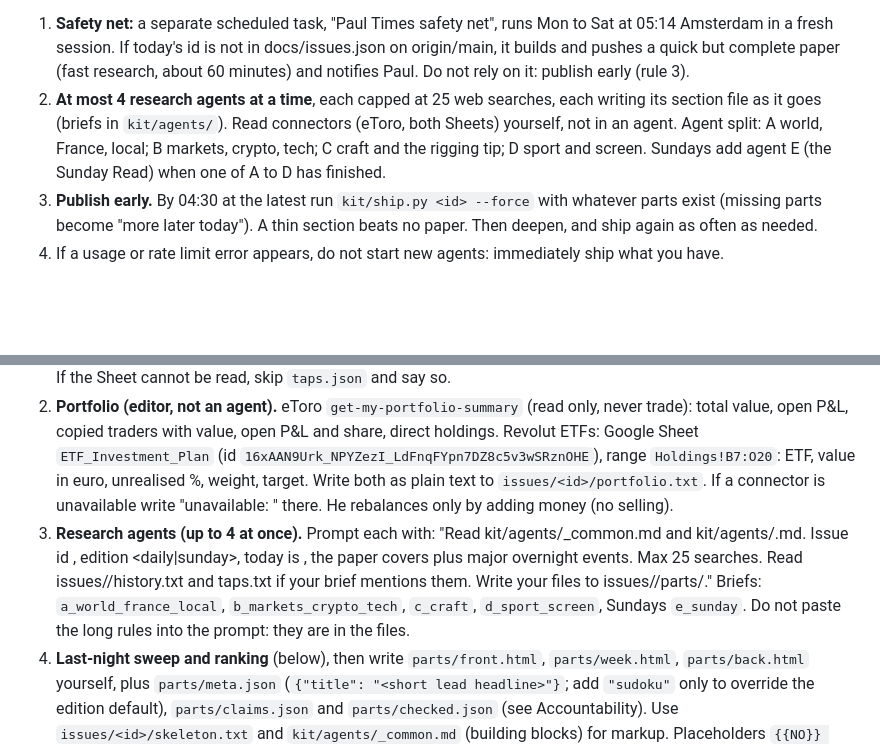
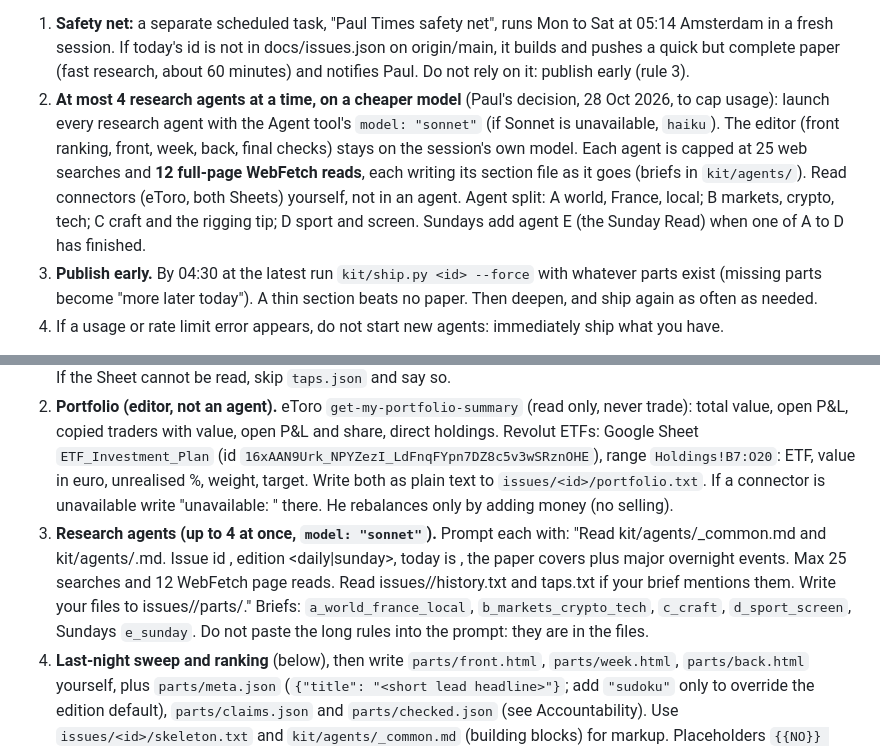
Before and after one commit to AviaRigg/paul-times, a Markdown page: RUNBOOK.md, 2 parts joined by grey strips. Drawn GitHub-style; blank space fills up the shorter version.

Commit message:
Cap usage: research agents on Sonnet, max 12 page reads each
Co-Authored-By: Claude Opus 5.5 <noreply@anthropic.com>
Claude-Session: https://claude.ai/code/session_013R2wCqxVux2VxNhm2D3E48

```diff
--- a/RUNBOOK.md
+++ b/RUNBOOK.md
@@ -33,7 +33,7 @@ before 07:00.
 
 **Run discipline (added after 17 Oct 2026, when the issue went out four hours late: nine research agents with no search cap burned the session's usage limit and the shared budget of 200 web searches before a page was written).**
 1. **Safety net:** a separate scheduled task, "Paul Times safety net", runs Mon to Sat at 05:14 Amsterdam in a fresh session. If today's id is not in docs/issues.json on origin/main, it builds and pushes a quick but complete paper (fast research, about 60 minutes) and notifies Paul. Do not rely on it: publish early (rule 3).
-2. **At most 4 research agents at a time**, each capped at 25 web searches, each writing its section file as it goes (briefs in `kit/agents/`). Read connectors (eToro, both Sheets) yourself, not in an agent. Agent split: A world, France, local; B markets, crypto, tech; C craft and the rigging tip; D sport and screen. Sundays add agent E (the Sunday Read) when one of A to D has finished.
+2. **At most 4 research agents at a time, on a cheaper model** (Paul's decision, 28 Oct 2026, to cap usage): launch every research agent with the Agent tool's `model: "sonnet"` (if Sonnet is unavailable, `haiku`). The editor (front ranking, front, week, back, final checks) stays on the session's own model. Each agent is capped at 25 web searches and **12 full-page WebFetch reads**, each writing its section file as it goes (briefs in `kit/agents/`). Read connectors (eToro, both Sheets) yourself, not in an agent. Agent split: A world, France, local; B markets, crypto, tech; C craft and the rigging tip; D sport and screen. Sundays add agent E (the Sunday Read) when one of A to D has finished.
 3. **Publish early.** By 04:30 at the latest run `kit/ship.py <id> --force` with whatever parts exist (missing parts become "more later today"). A thin section beats no paper. Then deepen, and ship again as often as needed.
 4. If a usage or rate limit error appears, do not start new agents: immediately ship what you have.
 
@@ -69,7 +69,7 @@ Set once: `export TPT_PASSWORD=<code from your task instructions>` (never print
 
 1. **Prep (1 call).** `pip install --break-system-packages -q cryptography pillow beautifulsoup4` if missing. Read the first sheet of the Google Sheet "Paul Times taps" (id and range in `kit/form.json`) with the Sheets connector, save the result as `/tmp/taps.json`, then `python kit/prep.py <id> /tmp/taps.json`. It writes `issues/<id>/history.txt` (do-not-repeat digest and the claims that fall due today), `skeleton.txt` (structure of the previous issue: **do not unlock and read the previous issue's source any more**), `taps.txt` (Paul's SEEN / MY LIST / NOT FOR ME, his feedback flags and notes, language, sudoku progress) and `screen-state.json`. If a digest section says "none found" for a feature that runs daily, say so in the final report (the matcher needs a fix). If the Sheet cannot be read, skip `taps.json` and say so.
 2. **Portfolio (editor, not an agent).** eToro `get-my-portfolio-summary` (read only, never trade): total value, open P&L, copied traders with value, open P&L and share, direct holdings. Revolut ETFs: Google Sheet `ETF_Investment_Plan` (id `16xAAN9Urk_NPYZezI_LdFnqFYpn7DZ8c5v3wSRznOHE`), range `Holdings!B7:O20`: ETF, value in euro, unrealised %, weight, target. Write both as plain text to `issues/<id>/portfolio.txt`. If a connector is unavailable write "unavailable: <source>" there. He rebalances only by adding money (no selling).
-3. **Research agents (up to 4 at once).** Prompt each with: "Read kit/agents/_common.md and kit/agents/<brief>.md. Issue id <id>, edition <daily|sunday>, today is <date>, the paper covers <the previous calendar day> plus major overnight events. Max 25 searches. Read issues/<id>/history.txt and taps.txt if your brief mentions them. Write your files to issues/<id>/parts/." Briefs: `a_world_france_local`, `b_markets_crypto_tech`, `c_craft`, `d_sport_screen`, Sundays `e_sunday`. Do not paste the long rules into the prompt: they are in the files.
+3. **Research agents (up to 4 at once, `model: "sonnet"`).** Prompt each with: "Read kit/agents/_common.md and kit/agents/<brief>.md. Issue id <id>, edition <daily|sunday>, today is <date>, the paper covers <the previous calendar day> plus major overnight events. Max 25 searches and 12 WebFetch page reads. Read issues/<id>/history.txt and taps.txt if your brief mentions them. Write your files to issues/<id>/parts/." Briefs: `a_world_france_local`, `b_markets_crypto_tech`, `c_craft`, `d_sport_screen`, Sundays `e_sunday`. Do not paste the long rules into the prompt: they are in the files.
 4. **Last-night sweep and ranking** (below), then write `parts/front.html`, `parts/week.html`, `parts/back.html` yourself, plus `parts/meta.json` (`{"title": "<short lead headline>"}`; add `"sudoku"` only to override the edition default), `parts/claims.json` and `parts/checked.json` (see Accountability). Use `issues/<id>/skeleton.txt` and `kit/agents/_common.md` (building blocks) for markup. Placeholders `{{NO}} {{DATE}} {{WEEKDAY}} {{EDITION}}` are filled in for you. Older issues contain charts; new ones must not: Paul's rule is never to draw graphs, charts, maps or schematics, only real photos, with numbers in tables, strips and text.
 5. **Ship (1 call).** `python kit/ship.py <id>` (add `--edition sunday` on Sundays): assembles `sections.html` from the parts (wrapper, sudoku placement, pick box and escaping, verdict box, claims script, placeholders), lints it (every brief and big story has its `more` template, JSON valid, dead image and Apply links dropped, dashes fixed, back-page pieces present, parallel URL checks), builds, commits and pushes. It refuses to commit plain-text files. Lint problems that block shipping are listed: fix the part file and run it again. For the early push use `--force`.
 6. **Deepen and re-ship.** Let agents finish or add depth, ship again. Optional last check: `python kit/preview_check.py <id> 12` (Sunday 13).
```
Also changed, not shown: kit/agents/_common.md (+3 -2 lines).
